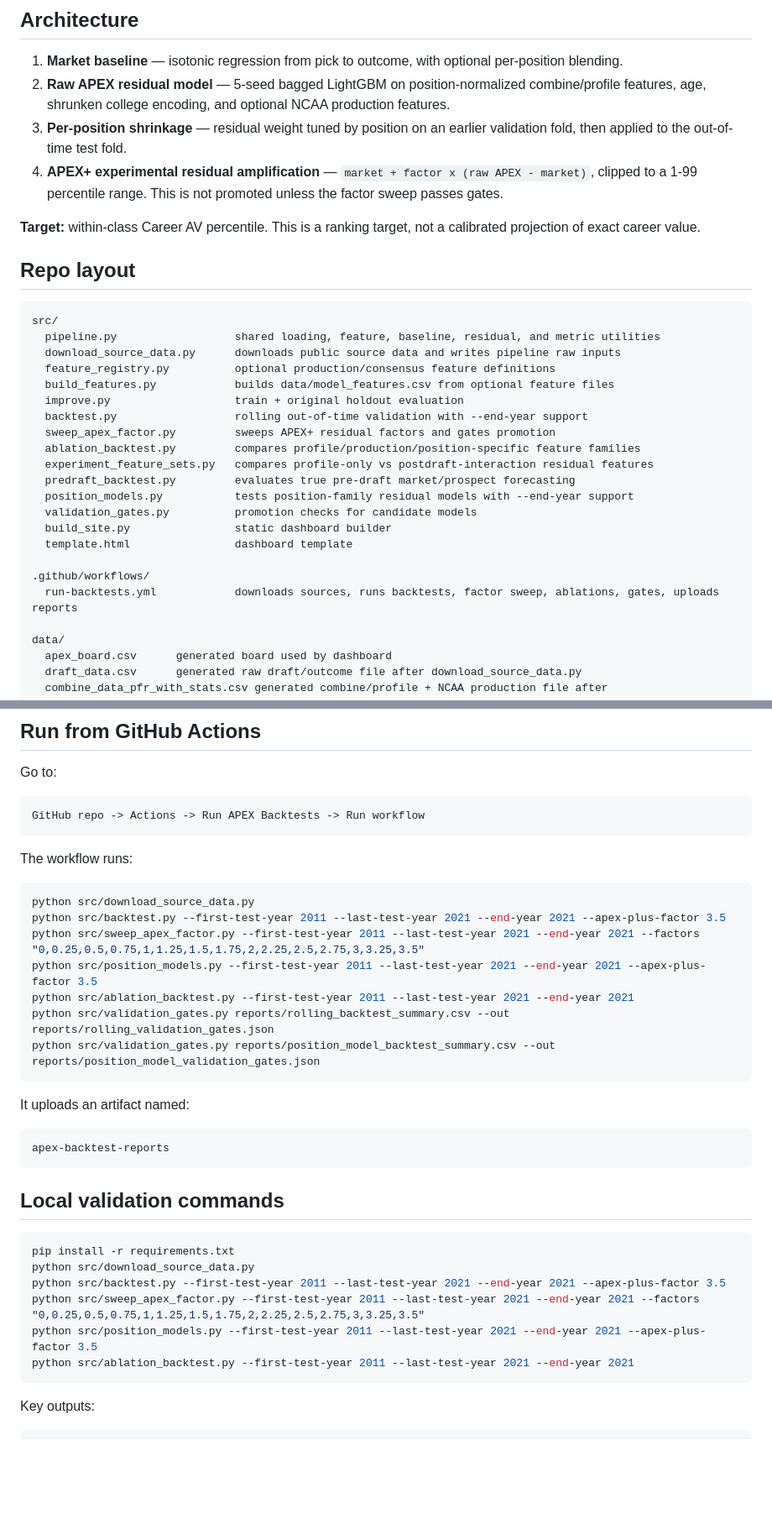
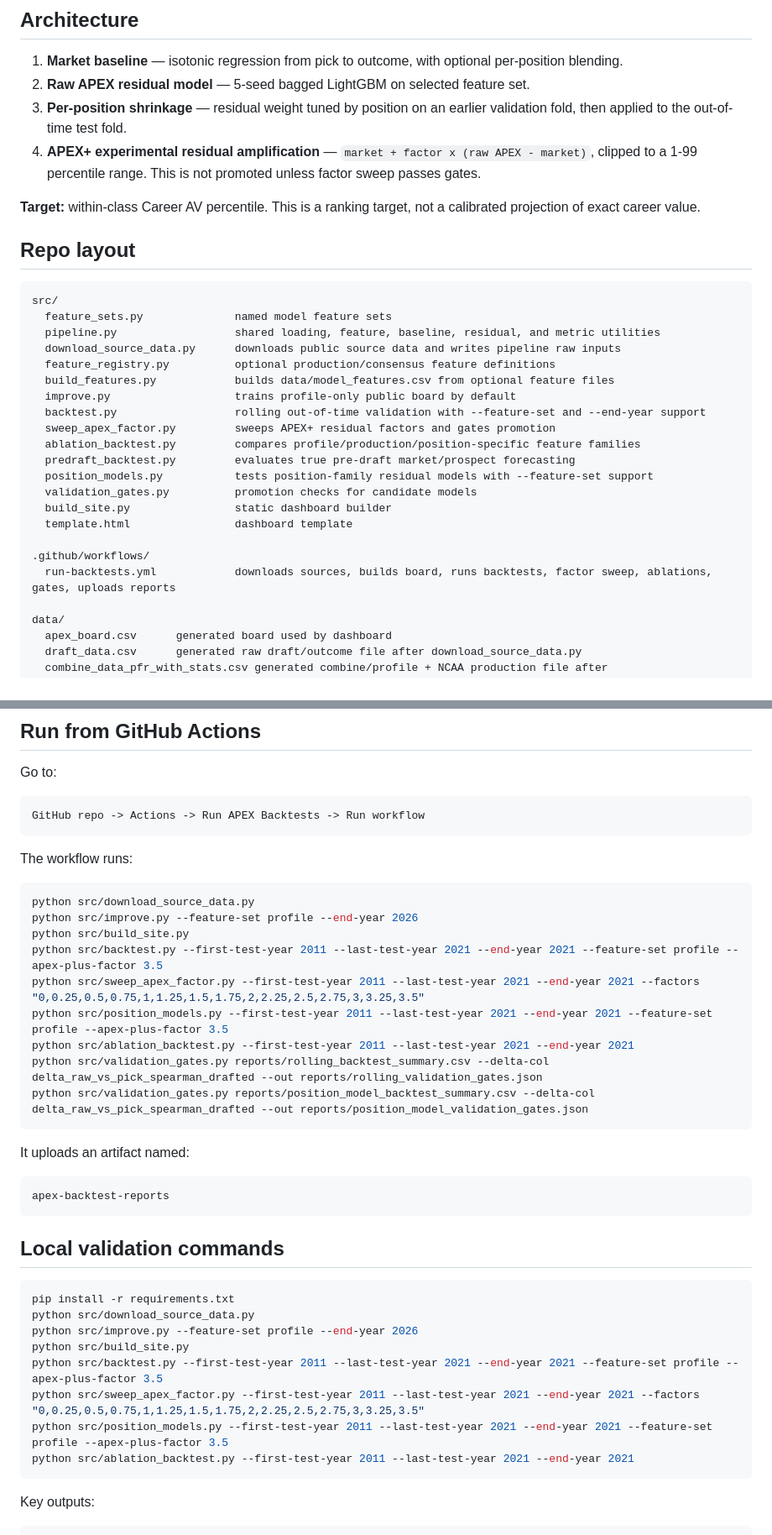
Before and after one commit to SeanPullins/NFLModel, a Markdown page: README.md, 2 parts joined by grey strips. Shown at 84% size. Drawn GitHub-style; blank space fills up the shorter version.

````diff
--- a/README.md
+++ b/README.md
@@ -47,9 +76,9 @@ These come from college production only. They do **not** use NFL outcomes such a
 ## Architecture
 
 1. **Market baseline** — isotonic regression from pick to outcome, with optional per-position blending.
-2. **Raw APEX residual model** — 5-seed bagged LightGBM on position-normalized combine/profile features, age, shrunken college encoding, and optional NCAA production features.
+2. **Raw APEX residual model** — 5-seed bagged LightGBM on selected feature set.
 3. **Per-position shrinkage** — residual weight tuned by position on an earlier validation fold, then applied to the out-of-time test fold.
-4. **APEX+ experimental residual amplification** — `market + factor x (raw APEX - market)`, clipped to a 1-99 percentile range. This is not promoted unless the factor sweep passes gates.
+4. **APEX+ experimental residual amplification** — `market + factor x (raw APEX - market)`, clipped to a 1-99 percentile range. This is not promoted unless factor sweep passes gates.
 
 **Target:** within-class Career AV percentile. This is a ranking target, not a calibrated projection of exact career value.
 
@@ -57,23 +86,23 @@ These come from college production only. They do **not** use NFL outcomes such a
 
 ```text
 src/
+  feature_sets.py              named model feature sets
   pipeline.py                  shared loading, feature, baseline, residual, and metric utilities
   download_source_data.py      downloads public source data and writes pipeline raw inputs
   feature_registry.py          optional production/consensus feature definitions
   build_features.py            builds data/model_features.csv from optional feature files
-  improve.py                   train + original holdout evaluation
-  backtest.py                  rolling out-of-time validation with --end-year support
+  improve.py                   trains profile-only public board by default
+  backtest.py                  rolling out-of-time validation with --feature-set and --end-year support
   sweep_apex_factor.py         sweeps APEX+ residual factors and gates promotion
   ablation_backtest.py         compares profile/production/position-specific feature families
-  experiment_feature_sets.py   compares profile-only vs postdraft-interaction residual features
   predraft_backtest.py         evaluates true pre-draft market/prospect forecasting
-  position_models.py           tests position-family residual models with --end-year support
+  position_models.py           tests position-family residual models with --feature-set support
   validation_gates.py          promotion checks for candidate models
   build_site.py                static dashboard builder
   template.html                dashboard template
 
 .github/workflows/
-  run-backtests.yml            downloads sources, runs backtests, factor sweep, ablations, gates, uploads reports
+  run-backtests.yml            downloads sources, builds board, runs backtests, factor sweep, ablations, gates, uploads reports
 
 data/
   apex_board.csv      generated board used by dashboard
@@ -120,12 +149,14 @@ The workflow runs:
 
 ```bash
 python src/download_source_data.py
-python src/backtest.py --first-test-year 2011 --last-test-year 2021 --end-year 2021 --apex-plus-factor 3.5
+python src/improve.py --feature-set profile --end-year 2026
+python src/build_site.py
+python src/backtest.py --first-test-year 2011 --last-test-year 2021 --end-year 2021 --feature-set profile --apex-plus-factor 3.5
 python src/sweep_apex_factor.py --first-test-year 2011 --last-test-year 2021 --end-year 2021 --factors "0,0.25,0.5,0.75,1,1.25,1.5,1.75,2,2.25,2.5,2.75,3,3.25,3.5"
-python src/position_models.py --first-test-year 2011 --last-test-year 2021 --end-year 2021 --apex-plus-factor 3.5
+python src/position_models.py --first-test-year 2011 --last-test-year 2021 --end-year 2021 --feature-set profile --apex-plus-factor 3.5
 python src/ablation_backtest.py --first-test-year 2011 --last-test-year 2021 --end-year 2021
-python src/validation_gates.py reports/rolling_backtest_summary.csv --out reports/rolling_validation_gates.json
-python src/validation_gates.py reports/position_model_backtest_summary.csv --out reports/position_model_validation_gates.json
+python src/validation_gates.py reports/rolling_backtest_summary.csv --delta-col delta_raw_vs_pick_spearman_drafted --out reports/rolling_validation_gates.json
+python src/validation_gates.py reports/position_model_backtest_summary.csv --delta-col delta_raw_vs_pick_spearman_drafted --out reports/position_model_validation_gates.json
 ```
 
 It uploads an artifact named:
@@ -139,9 +170,11 @@ apex-backtest-reports
 ```bash
 pip install -r requirements.txt
 python src/download_source_data.py
-python src/backtest.py --first-test-year 2011 --last-test-year 2021 --end-year 2021 --apex-plus-factor 3.5
+python src/improve.py --feature-set profile --end-year 2026
+python src/build_site.py
+python src/backtest.py --first-test-year 2011 --last-test-year 2021 --end-year 2021 --feature-set profile --apex-plus-factor 3.5
 python src/sweep_apex_factor.py --first-test-year 2011 --last-test-year 2021 --end-year 2021 --factors "0,0.25,0.5,0.75,1,1.25,1.5,1.75,2,2.25,2.5,2.75,3,3.25,3.5"
-python src/position_models.py --first-test-year 2011 --last-test-year 2021 --end-year 2021 --apex-plus-factor 3.5
+python src/position_models.py --first-test-year 2011 --last-test-year 2021 --end-year 2021 --feature-set profile --apex-plus-factor 3.5
 python src/ablation_backtest.py --first-test-year 2011 --last-test-year 2021 --end-year 2021
 ```
 
````
Also changed, not shown: other parts of README.md (+43 -11 lines).
